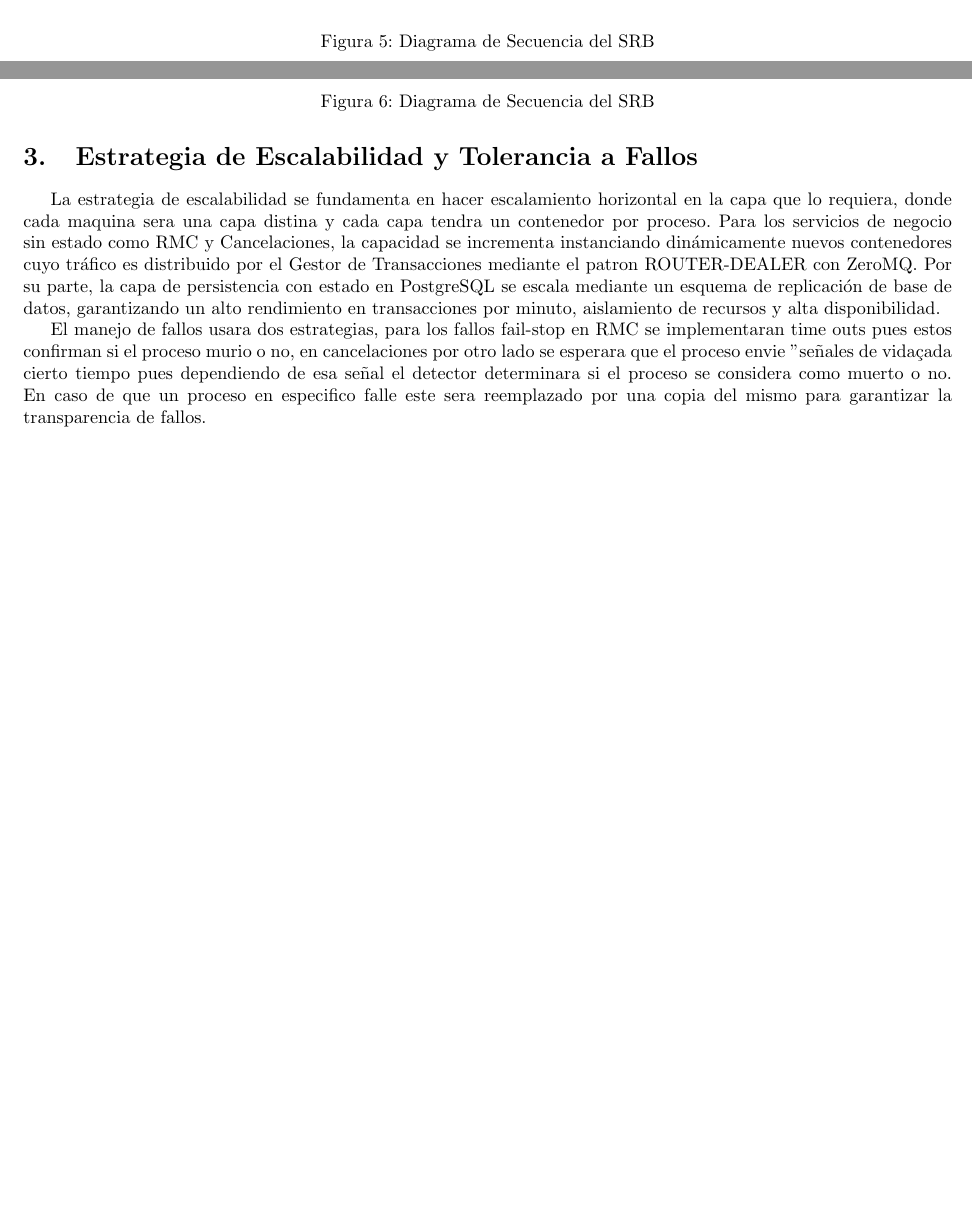
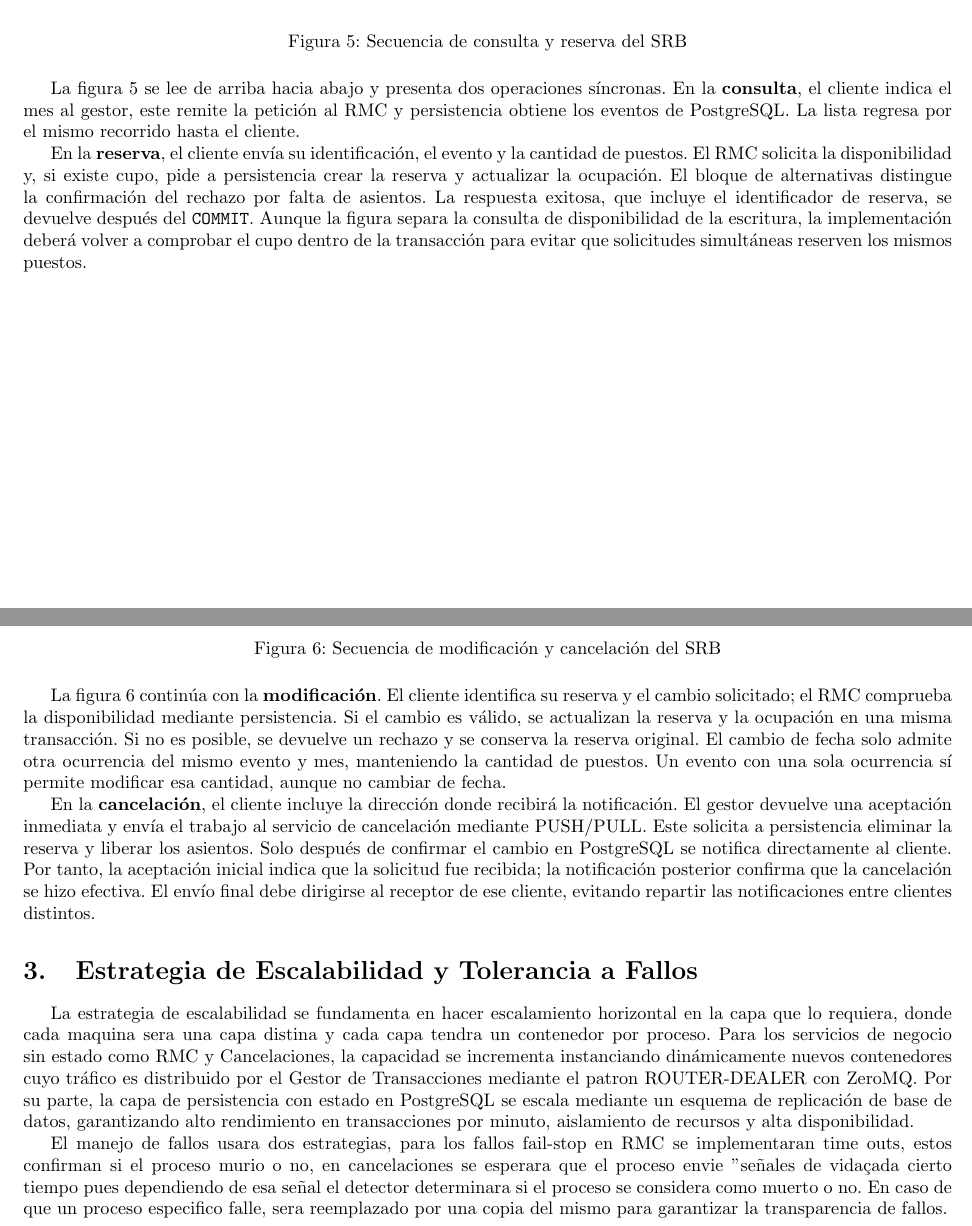
Before and after one commit to alejandrogonzalezo1055/V-Introduction-to-distributed-systems, a LaTeX document (Informe proyecto/Informe Proyecto.tex): two parts of pages 4 and 5 of 6 before the commit and two parts of pages 5 and 6 of 7 after it, joined at a grey line, cut so that both start at the same text, the shorter picture padded with empty space. Compiled offline with pdfLaTeX.

Commit message:
Se agrega la documentacion de los diagramas

```diff
--- a/Informe proyecto/Informe Proyecto.tex
+++ b/Informe proyecto/Informe Proyecto.tex
@@ -8,9 +8,9 @@
 \pgfplotsset{compat=1.18}
 \usepackage{hyperref}
 \hypersetup{
-	colorlinks=True,
+	colorlinks=true,
 	linkbordercolor=white,
-	citecolor=black
+	citecolor=black,
 	linkcolor=black
 }
 \usepackage{cleveref}
@@ -135,22 +142,27 @@
 
 	\begin{figure}[H]
 		\includegraphics[width=1\textwidth]{Images/Diagrama de Secuencia - 1.png}
-		\caption{Diagrama de Secuencia del SRB}
+		\caption{Secuencia de consulta y reserva del SRB}
 		\label{fig:seq_diagram1}
 	\end{figure}
+	La figura~\ref{fig:seq_diagram1} se lee de arriba hacia abajo y presenta dos operaciones síncronas. En la \textbf{consulta}, el cliente indica el mes al gestor, este remite la petición al RMC y persistencia obtiene los eventos de PostgreSQL. La lista regresa por el mismo recorrido hasta el cliente.
+
+    En la \textbf{reserva}, el cliente envía su identificación, el evento y la cantidad de puestos. El RMC solicita la disponibilidad y, si existe cupo, pide a persistencia crear la reserva y actualizar la ocupación. El bloque de alternativas distingue la confirmación del rechazo por falta de asientos. La respuesta exitosa, que incluye el identificador de reserva, se devuelve después del \texttt{COMMIT}. Aunque la figura separa la consulta de disponibilidad de la escritura, la implementación deberá volver a comprobar el cupo dentro de la transacción para evitar que solicitudes simultáneas reserven los mismos puestos.
 
 	\begin{figure}[H]
 		\includegraphics[width=1\textwidth]{Images/Diagrama de Secuencia - 2.png}
-		\caption{Diagrama de Secuencia del SRB}
+		\caption{Secuencia de modificación y cancelación del SRB}
 		\label{fig:seq_diagram2}
 	\end{figure}
+	La figura~\ref{fig:seq_diagram2} continúa con la \textbf{modificación}. El cliente identifica su reserva y el cambio solicitado; el RMC comprueba la disponibilidad mediante persistencia. Si el cambio es válido, se actualizan la reserva y la ocupación en una misma transacción. Si no es posible, se devuelve un rechazo y se conserva la reserva original. El cambio de fecha solo admite otra ocurrencia del mismo evento y mes, manteniendo la cantidad de puestos. Un evento con una sola ocurrencia sí permite modificar esa cantidad, aunque no cambiar de fecha.
+
+    En la \textbf{cancelación}, el cliente incluye la dirección donde recibirá la notificación. El gestor devuelve una aceptación inmediata y envía el trabajo al servicio de cancelación mediante PUSH/PULL. Este solicita a persistencia eliminar la reserva y liberar los asientos. Solo después de confirmar el cambio en PostgreSQL se notifica directamente al cliente. Por tanto, la aceptación inicial indica que la solicitud fue recibida; la notificación posterior confirma que la cancelación se hizo efectiva. El envío final debe dirigirse al receptor de ese cliente, evitando repartir las notificaciones entre clientes distintos.
 
 	\section{Estrategia de Escalabilidad y Tolerancia a Fallos}
 	\label{sec:scalability}
-	La estrategia de escalabilidad se fundamenta en hacer escalamiento horizontal en la capa que lo requiera, donde cada maquina sera una capa distina y cada capa tendra un contenedor por proceso. Para los servicios de negocio sin estado como RMC y Cancelaciones, la capacidad se incrementa instanciando dinámicamente nuevos contenedores cuyo tráfico es distribuido por el Gestor de Transacciones mediante el patron ROUTER-DEALER con ZeroMQ. Por su parte, la capa de persistencia con estado en PostgreSQL se escala mediante un esquema de replicación de base de datos, garantizando un alto rendimiento en transacciones por minuto, aislamiento de recursos y alta disponibilidad.
+	La estrategia de escalabilidad se fundamenta en hacer escalamiento horizontal en la capa que lo requiera, donde cada maquina sera una capa distina y cada capa tendra un contenedor por proceso. Para los servicios de negocio sin estado como RMC y Cancelaciones, la capacidad se incrementa instanciando dinámicamente nuevos contenedores cuyo tráfico es distribuido por el Gestor de Transacciones mediante el patron ROUTER-DEALER con ZeroMQ. Por su parte, la capa de persistencia con estado en PostgreSQL se escala mediante un esquema de replicación de base de datos, garantizando alto rendimiento en transacciones por minuto, aislamiento de recursos y alta disponibilidad.
 
-	El manejo de fallos usara dos estrategias, para los fallos fail-stop en RMC se implementaran time outs pues estos confirman si el proceso murio o no, en cancelaciones por otro lado se esperara que el proceso envie "señales de vida" cada cierto tiempo pues dependiendo de esa señal el detector determinara si el proceso se considera como muerto o no. En caso de que un proceso en especifico falle este sera reemplazado por una copia del mismo para garantizar la transparencia de fallos.
-
+	El manejo de fallos usara dos estrategias, para los fallos fail-stop en RMC se implementaran time outs, estos confirman si el proceso murio o no, en cancelaciones se esperara que el proceso envie "señales de vida" cada cierto tiempo pues dependiendo de esa señal el detector determinara si el proceso se considera como muerto o no. En caso de que un proceso especifico falle, sera reemplazado por una copia del mismo para garantizar la transparencia de fallos.
 
 	\section{Protocolo de Pruebas de la entrega final}
 	\label{sec:protocol}
```
Also changed, not shown: Informe proyecto/Informe Proyecto.pdf, Informe proyecto/Informe Proyecto.tex (11 more changed lines).
